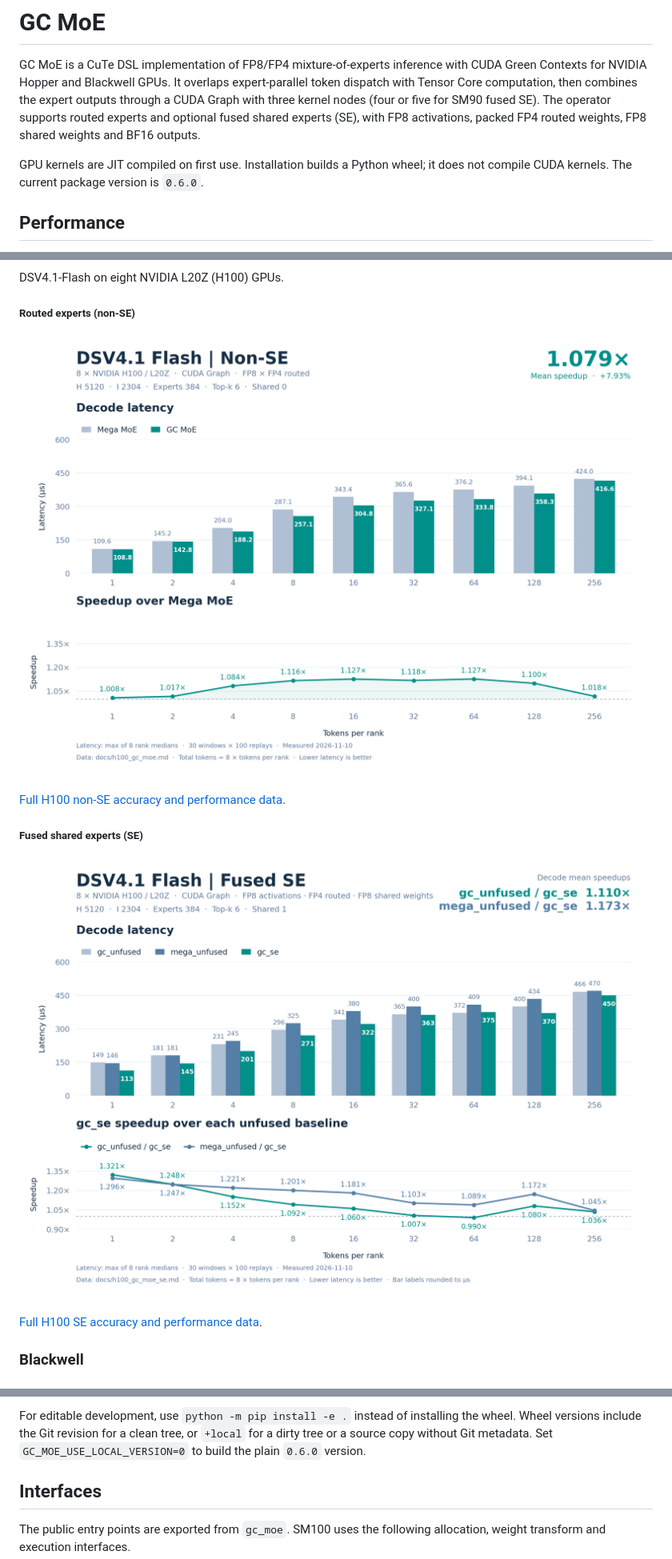
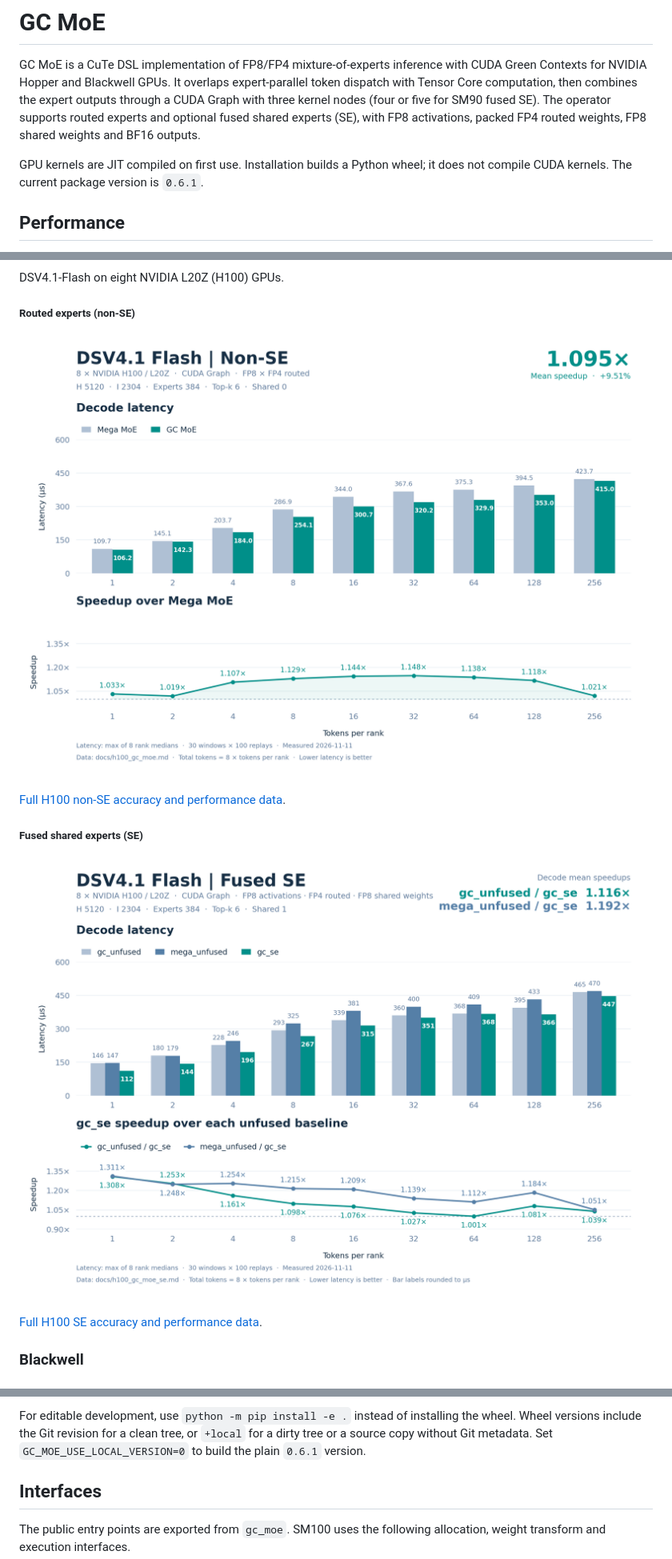
Before and after one commit to Bruce-Lee-LY/gc-moe, a Markdown page: README.md, 3 parts joined by grey strips. Shown at 80% size. GitHub-like rendering; pictures changed too: docs/h100_dsv41_flash_gc_moe.png, docs/h100_dsv41_flash_gc_moe_se.png.

```diff
--- a/README.md
+++ b/README.md
@@ -10,7 +10,7 @@ experts (SE), with FP8 activations, packed FP4 routed weights, FP8 shared
 weights and BF16 outputs.
 
 GPU kernels are JIT compiled on first use. Installation builds a Python wheel;
-it does not compile CUDA kernels. The current package version is `0.6.0`.
+it does not compile CUDA kernels. The current package version is `0.6.1`.
 
 ## Performance
 
@@ -167,7 +167,7 @@ assembler compatible with the generated PTX.
 For editable development, use `python -m pip install -e .` instead of installing
 the wheel. Wheel versions include the Git revision for a clean tree, or
 `+local` for a dirty tree or a source copy without Git metadata. Set
-`GC_MOE_USE_LOCAL_VERSION=0` to build the plain `0.6.0` version.
+`GC_MOE_USE_LOCAL_VERSION=0` to build the plain `0.6.1` version.
 
 ## Interfaces
 
```
Also changed, not shown: docs/h100_gc_moe.md (+58 -58 lines), docs/h100_gc_moe_se.md (+78 -78 lines), 6 other files.
